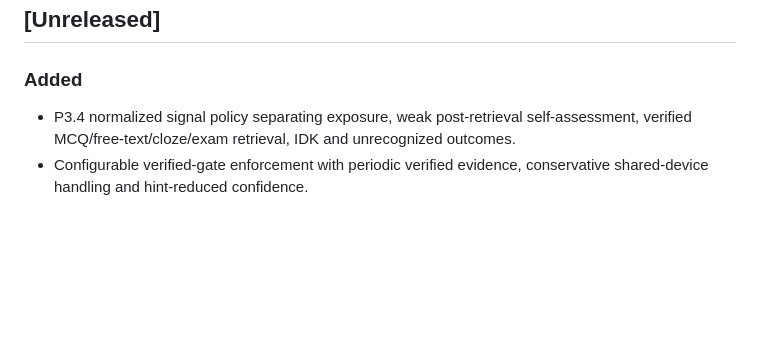
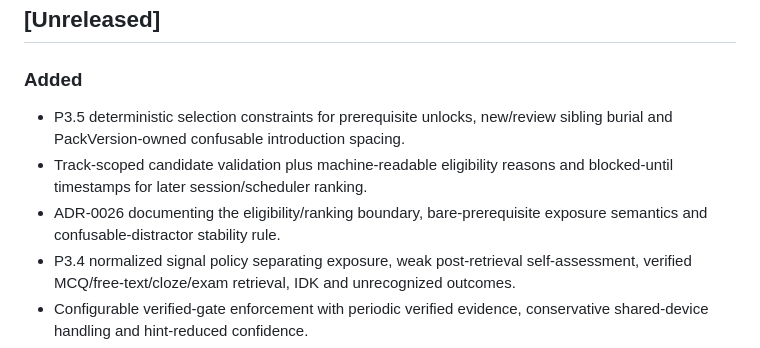
Before and after one commit to rfrachot/LockLearn, a Markdown page: CHANGELOG.md, the part around the change. GitHub-like rendering; blank space fills up the shorter version.

Commit message:
docs(changelog): record P3.5 selection constraints

```diff
--- a/CHANGELOG.md
+++ b/CHANGELOG.md
@@ -5,6 +5,12 @@ All notable changes will be documented here.
 ## [Unreleased]
 
 ### Added
+- P3.5 deterministic selection constraints for prerequisite unlocks, new/review
+  sibling burial and PackVersion-owned confusable introduction spacing.
+- Track-scoped candidate validation plus machine-readable eligibility reasons and
+  blocked-until timestamps for later session/scheduler ranking.
+- ADR-0026 documenting the eligibility/ranking boundary, bare-prerequisite
+  exposure semantics and confusable-distractor stability rule.
 - P3.4 normalized signal policy separating exposure, weak post-retrieval
   self-assessment, verified MCQ/free-text/cloze/exam retrieval, IDK and
   unrecognized outcomes.
```
